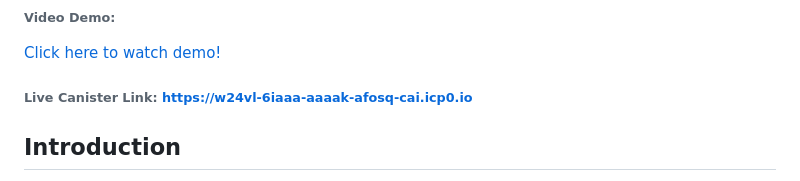
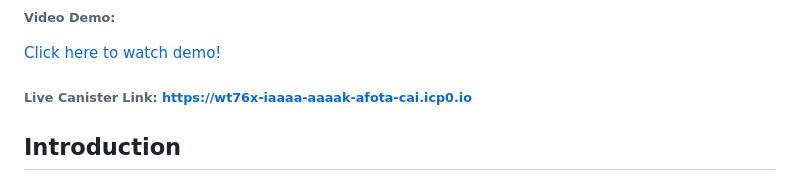
Before and after one commit to CCS-Dragons/carepath, a Markdown page: README.md, the part around the change. Rendered like a GitHub page.

```diff
--- a/README.md
+++ b/README.md
@@ -15,7 +15,7 @@ Carepath is a blockchain enabled infant immunization registry equipped with an S
 
 <a href="https://drive.google.com/file/d/11bKAWE-Yv0doHZPLh-wQHiY-G1xS79qD/view?usp=sharing">Click here to watch demo!</a>
 
-<h6>Live Canister Link: <a href="https://w24vl-6iaaa-aaaak-afosq-cai.icp0.io"> https://w24vl-6iaaa-aaaak-afosq-cai.icp0.io</a> </h6>
+<h6>Live Canister Link: <a href="https://wt76x-iaaaa-aaaak-afota-cai.icp0.io/"> https://wt76x-iaaaa-aaaak-afota-cai.icp0.io </a> </h6>
 
 <h2>Introduction</h2>
 
```
